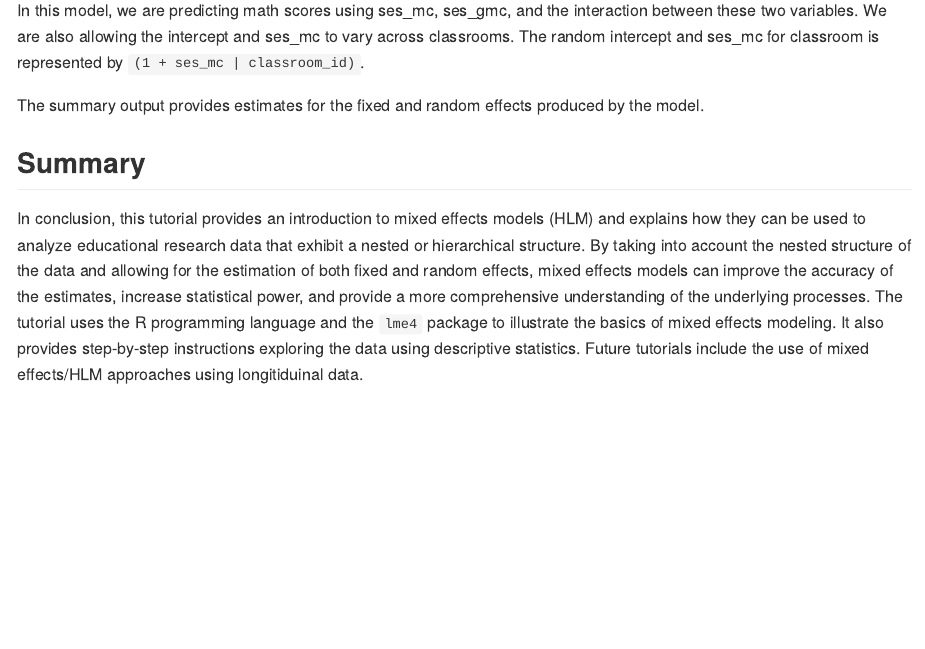
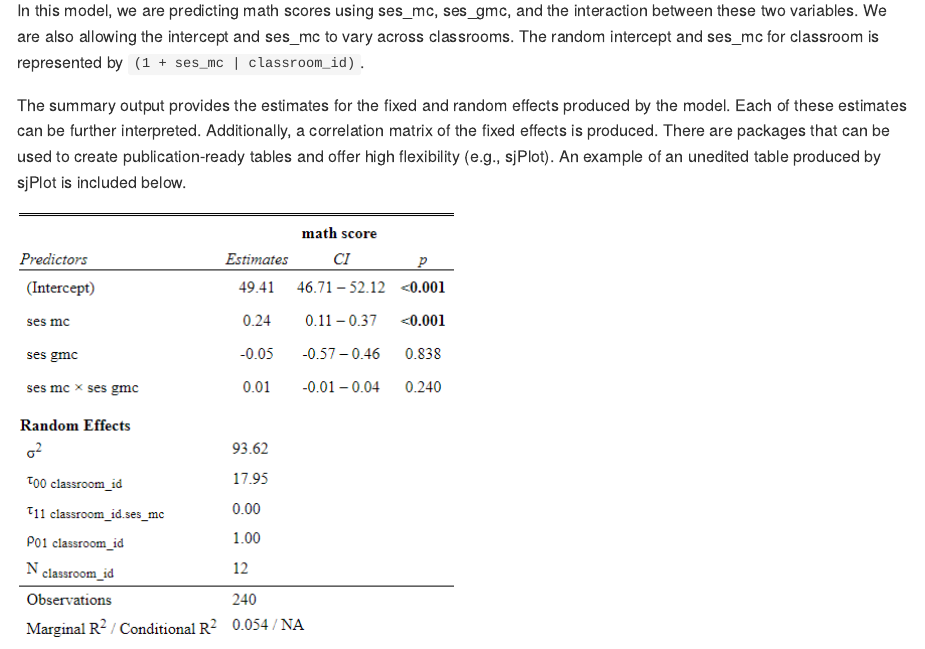
Before and after one commit to israelarevalo/R-simple-statistics, an R Markdown document (HLM/index.Rmd): the page in a window 1100 px wide, from 11160 px down. The pictures show the output file HLM/index.md that the author committed with the source, drawn offline in the style of GitHub; long lines of code are wrapped.

Commit message:
HLM Update

```diff
--- a/HLM/index.Rmd
+++ b/HLM/index.Rmd
@@ -190,7 +190,9 @@ summary(full_model)
 
 In this model, we are predicting math scores using ses_mc, ses_gmc, and the interaction between these two variables. We are also allowing the intercept and ses_mc to vary across classrooms. The random intercept and ses_mc for classroom is represented by `(1 + ses_mc | classroom_id)`.
 
-The summary output provides estimates for the fixed and random effects produced by the model.
+The summary output provides the estimates for the fixed and random effects produced by the model. Each of these estimates can be further interpreted. Additionally, a correlation matrix of the fixed effects is produced. There are packages that can be used to create publication-ready tables and offer high flexibility (e.g., sjPlot). An example of an unedited table produced by sjPlot is included below.
+
+![](index_files/figure-gfm/sjplot1.png)<!-- -->
 
 
 ## Summary
```
Also changed, not shown: HLM/index.md, HLM/index_files/figure-gfm/sjplot1.png (added).
